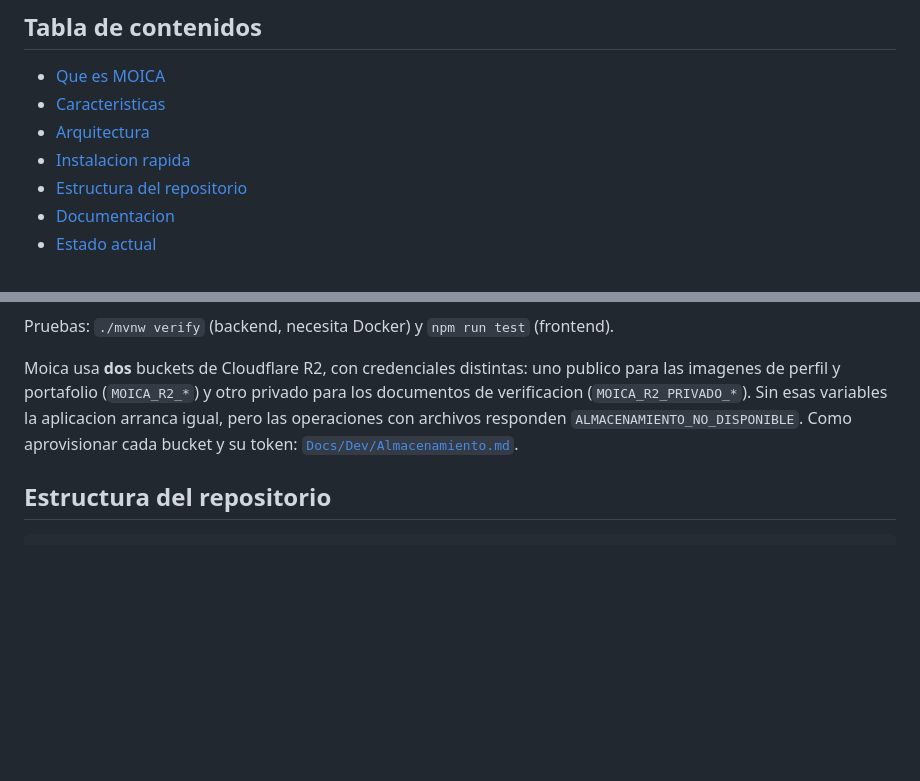
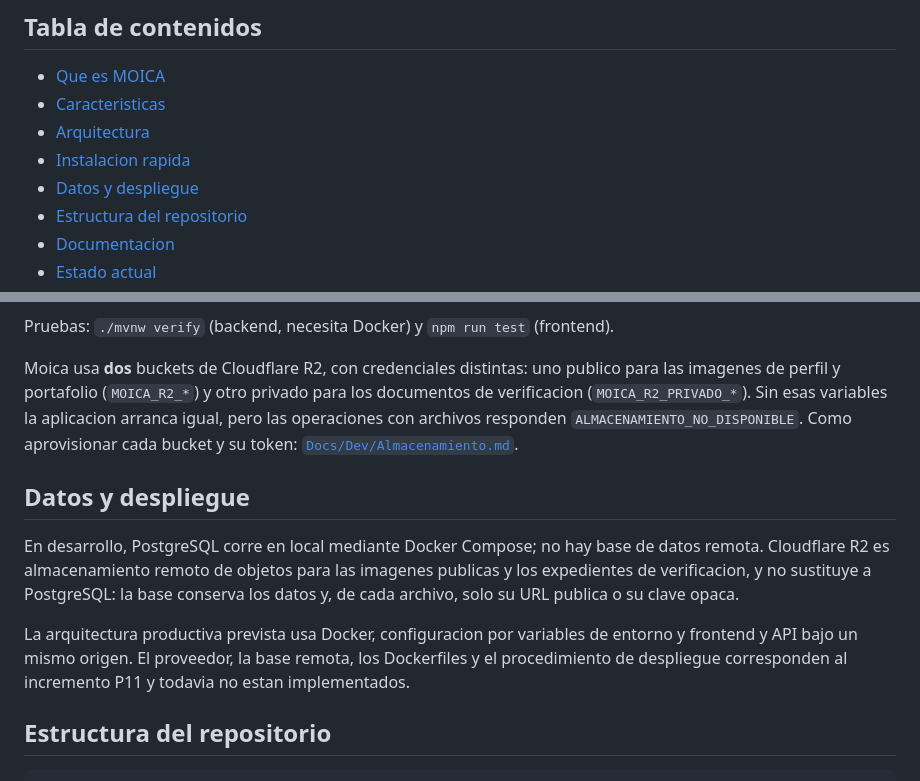
Before and after one commit to robertofabiot/moica-hackathon, a Markdown page: README.md, 2 parts joined by grey strips. GitHub-like rendering; blank space fills up the shorter version.

Commit message:
docs(readme): aclarar entorno local y despliegue pendiente

````diff
--- a/README.md
+++ b/README.md
@@ -21,6 +21,7 @@
 - [Caracteristicas](#caracteristicas)
 - [Arquitectura](#arquitectura)
 - [Instalacion rapida](#instalacion-rapida)
+- [Datos y despliegue](#datos-y-despliegue)
 - [Estructura del repositorio](#estructura-del-repositorio)
 - [Documentacion](#documentacion)
 - [Estado actual](#estado-actual)
@@ -82,6 +83,19 @@ la aplicacion arranca igual, pero las operaciones con archivos responden
 `ALMACENAMIENTO_NO_DISPONIBLE`. Como aprovisionar cada bucket y su token:
 [`Docs/Dev/Almacenamiento.md`](Docs/Dev/Almacenamiento.md).
 
+## Datos y despliegue
+
+En desarrollo, PostgreSQL corre en local mediante Docker Compose; no hay base
+de datos remota. Cloudflare R2 es almacenamiento remoto de objetos para las
+imagenes publicas y los expedientes de verificacion, y no sustituye a
+PostgreSQL: la base conserva los datos y, de cada archivo, solo su URL publica
+o su clave opaca.
+
+La arquitectura productiva prevista usa Docker, configuracion por variables de
+entorno y frontend y API bajo un mismo origen. El proveedor, la base remota,
+los Dockerfiles y el procedimiento de despliegue corresponden al incremento
+P11 y todavia no estan implementados.
+
 ## Estructura del repositorio
 
 ```text
````
